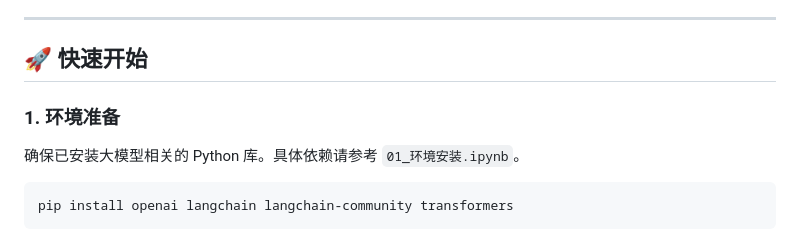
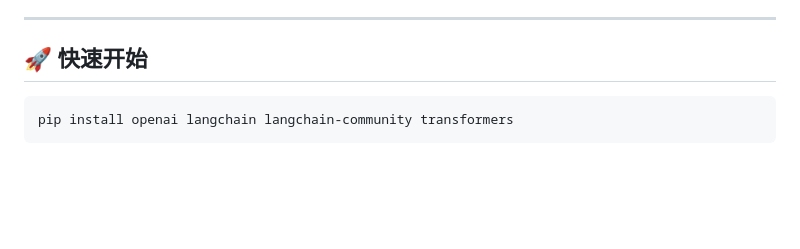
Before and after one commit to green-ai-tech/ai_learing, a Markdown page: notebooks/04_大模型agent/README.md, the part around the change. Rendered like a GitHub page; blank space fills up the shorter version.

Commit message:
2026/04/11

````diff
--- a/notebooks/04_大模型agent/README.md
+++ b/notebooks/04_大模型agent/README.md
@@ -49,8 +49,6 @@
 
 ## 🚀 快速开始
 
-### 1. 环境准备
-确保已安装大模型相关的 Python 库。具体依赖请参考 `01_环境安装.ipynb`。
 ```bash
 pip install openai langchain langchain-community transformers
 ```
````
